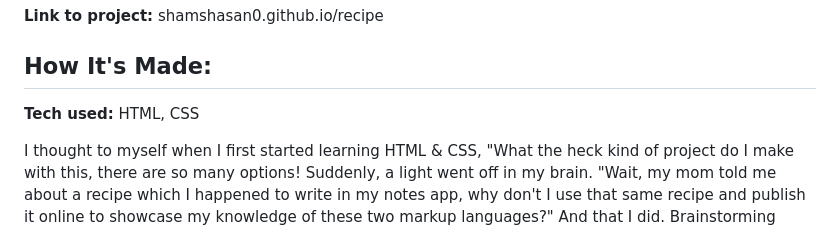
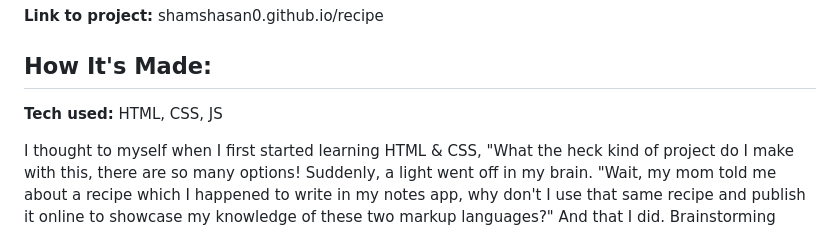
Before and after one commit to shamsytech/dessert-recipe, a Markdown page: README.md, the part around the change. Rendered like a GitHub page.

```diff
--- a/README.md
+++ b/README.md
@@ -5,7 +5,7 @@ This website features a recipe made originally by my mother.
 
 ## How It's Made:
 
-**Tech used:** HTML, CSS
+**Tech used:** HTML, CSS, JS
 
 I thought to myself when I first started learning HTML & CSS, "What the heck kind of project do I make with this, there are so many options! Suddenly, a light went off in my brain. "Wait, my mom told me about a recipe which I happened to write in my notes app, why don't I use that same recipe and publish it online to showcase my knowledge of these two markup languages?"
 And that I did. Brainstorming ideas on the HMTL aspect of the website came easy because I had already looked at some sample recipe websites prior to starting, and knew exactly what information I wanted to include.
```
